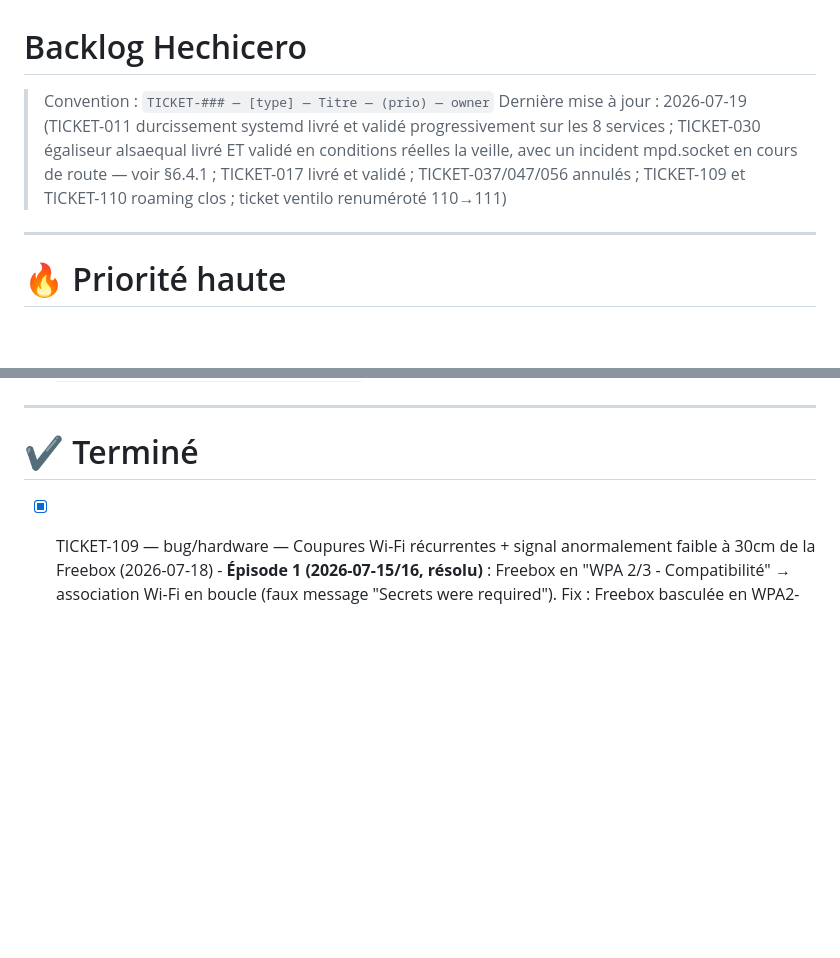
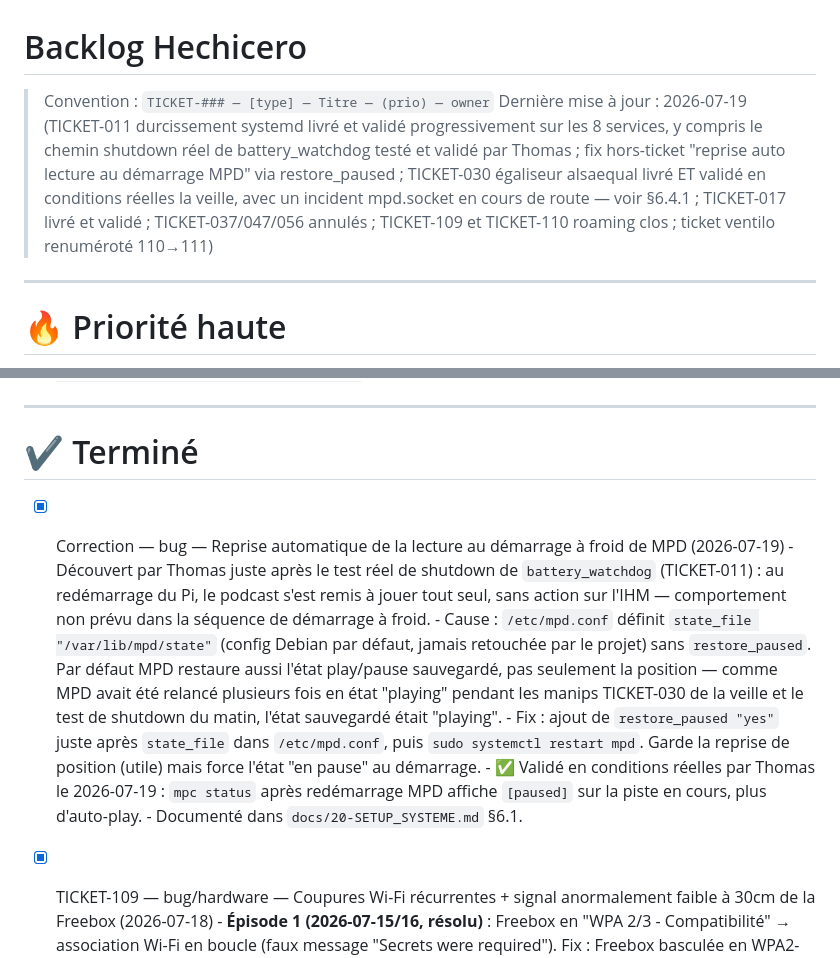
Before and after one commit to supitalp2-png/hechicero, a Markdown page: docs/90-BACKLOG.md, 2 parts joined by grey strips. GitHub-like rendering; blank space fills up the shorter version.

Commit message:
fix: MPD reprend en pause au démarrage (restore_paused)

```diff
--- a/docs/90-BACKLOG.md
+++ b/docs/90-BACKLOG.md
@@ -1,7 +1,7 @@
 # Backlog Hechicero
 
 > Convention : `TICKET-### — [type] — Titre — (prio) — owner`
-> Dernière mise à jour : 2026-07-19 (TICKET-011 durcissement systemd livré et validé progressivement sur les 8 services ; TICKET-030 égaliseur alsaequal livré ET validé en conditions réelles la veille, avec un incident mpd.socket en cours de route — voir §6.4.1 ; TICKET-017 livré et validé ; TICKET-037/047/056 annulés ; TICKET-109 et TICKET-110 roaming clos ; ticket ventilo renuméroté 110→111)
+> Dernière mise à jour : 2026-07-19 (TICKET-011 durcissement systemd livré et validé progressivement sur les 8 services, y compris le chemin shutdown réel de battery_watchdog testé et validé par Thomas ; fix hors-ticket "reprise auto lecture au démarrage MPD" via restore_paused ; TICKET-030 égaliseur alsaequal livré ET validé en conditions réelles la veille, avec un incident mpd.socket en cours de route — voir §6.4.1 ; TICKET-017 livré et validé ; TICKET-037/047/056 annulés ; TICKET-109 et TICKET-110 roaming clos ; ticket ventilo renuméroté 110→111)
 
 ---
 
@@ -32,6 +32,13 @@
 ---
 
 # ✔️ Terminé
+
+- [x] Correction — bug — Reprise automatique de la lecture au démarrage à froid de MPD (2026-07-19)
+      - Découvert par Thomas juste après le test réel de shutdown de `battery_watchdog` (TICKET-011) : au redémarrage du Pi, le podcast s'est remis à jouer tout seul, sans action sur l'IHM — comportement non prévu dans la séquence de démarrage à froid.
+      - Cause : `/etc/mpd.conf` définit `state_file "/var/lib/mpd/state"` (config Debian par défaut, jamais retouchée par le projet) sans `restore_paused`. Par défaut MPD restaure aussi l'état play/pause sauvegardé, pas seulement la position — comme MPD avait été relancé plusieurs fois en état "playing" pendant les manips TICKET-030 de la veille et le test de shutdown du matin, l'état sauvegardé était "playing".
+      - Fix : ajout de `restore_paused "yes"` juste après `state_file` dans `/etc/mpd.conf`, puis `sudo systemctl restart mpd`. Garde la reprise de position (utile) mais force l'état "en pause" au démarrage.
+      - ✅ Validé en conditions réelles par Thomas le 2026-07-19 : `mpc status` après redémarrage MPD affiche `[paused]` sur la piste en cours, plus d'auto-play.
+      - Documenté dans `docs/20-SETUP_SYSTEME.md` §6.1.
 
 - [x] TICKET-109 — bug/hardware — Coupures Wi-Fi récurrentes + signal anormalement faible à 30cm de la Freebox (2026-07-18)
       - **Épisode 1 (2026-07-15/16, résolu)** : Freebox en "WPA 2/3 - Compatibilité" → association Wi-Fi en boucle (faux message "Secrets were required"). Fix : Freebox basculée en WPA2-AES pur. Aussi fait : power management Wi-Fi désactivé définitivement (`wifi-powersave-off.conf`, `wifi.powersave=2`), MAC remise permanente (`2c:cf:67:cc:4a:2d`, le random cassait le bail DHCP), firmware `brcm80211` blanchi après re-test.
```
Also changed, not shown: docs/20-SETUP_SYSTEME.md (+1 -0 lines).
